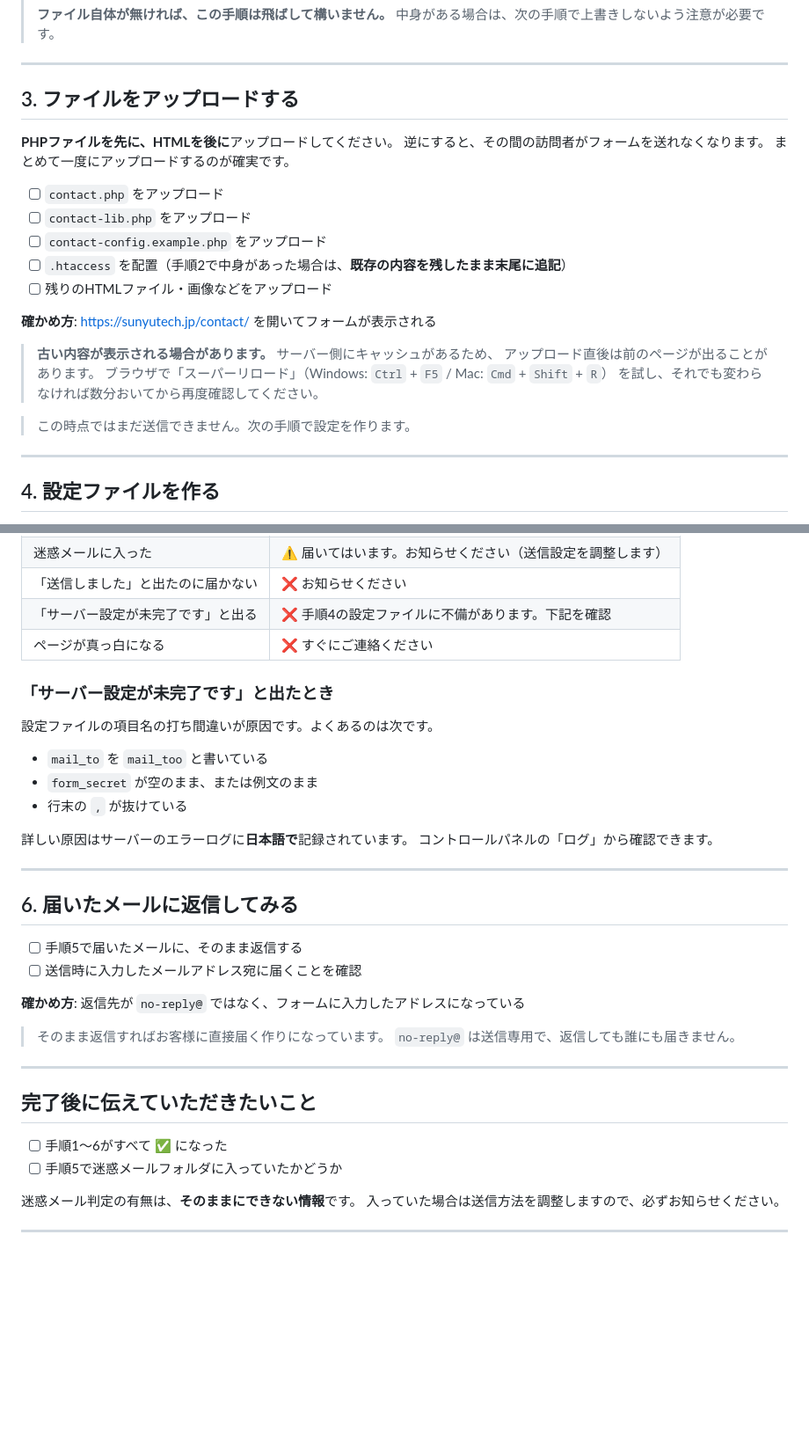
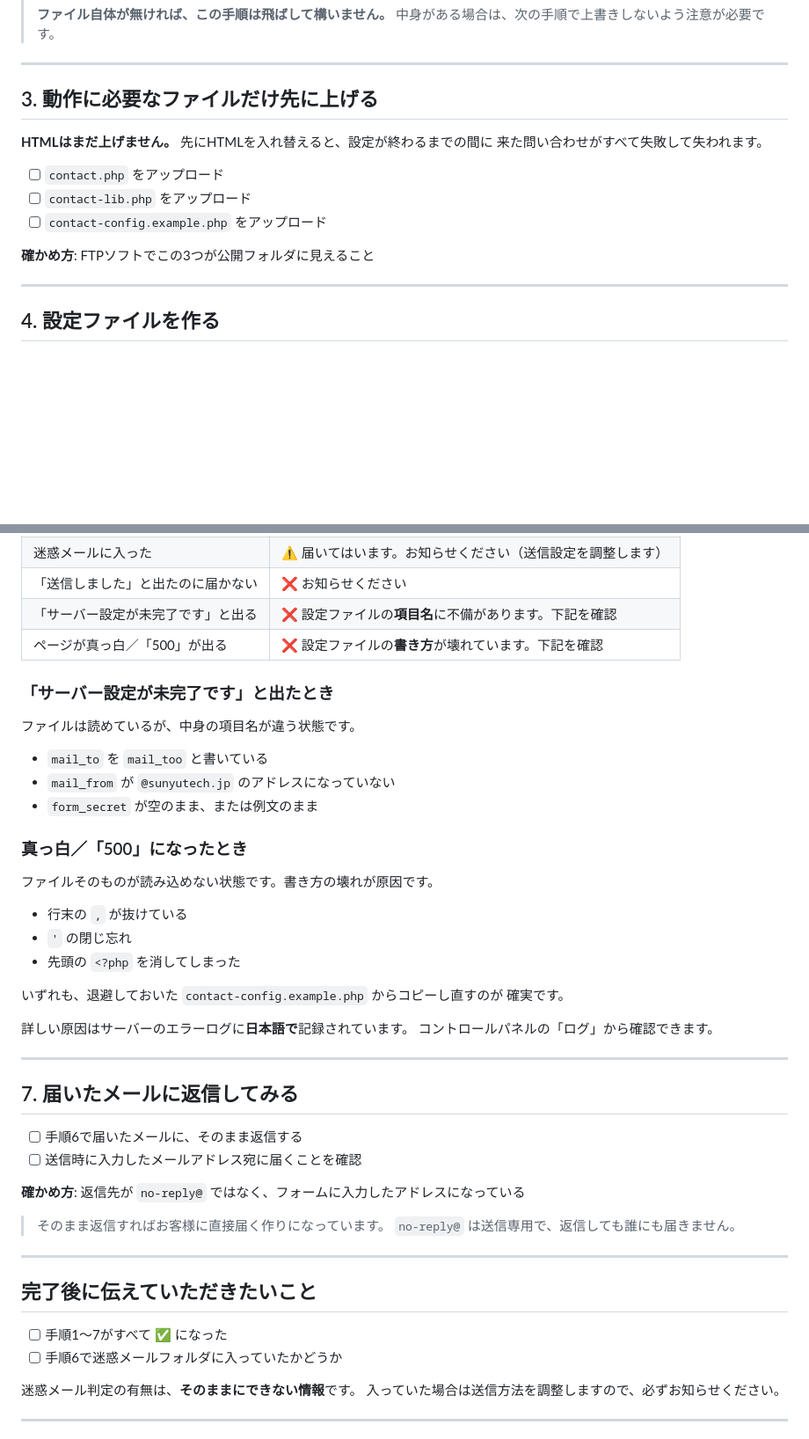
Before and after one commit to uehara-beep/sunyutech-website, a Markdown page: docs/contact-form-checklist.md, 2 parts joined by grey strips. Shown at 88% size. Drawn GitHub-style; blank space fills up the shorter version.

```diff
--- a/docs/contact-form-checklist.md
+++ b/docs/contact-form-checklist.md
@@ -52,26 +52,16 @@
 
 ---
 
-## 3. ファイルをアップロードする
+## 3. 動作に必要なファイルだけ先に上げる
 
-**PHPファイルを先に、HTMLを後に**アップロードしてください。
-逆にすると、その間の訪問者がフォームを送れなくなります。
-まとめて一度にアップロードするのが確実です。
+**HTMLはまだ上げません。** 先にHTMLを入れ替えると、設定が終わるまでの間に
+来た問い合わせがすべて失敗して失われます。
 
 - [ ] `contact.php` をアップロード
 - [ ] `contact-lib.php` をアップロード
 - [ ] `contact-config.example.php` をアップロード
-- [ ] `.htaccess` を配置（手順2で中身があった場合は、**既存の内容を残したまま末尾に追記**）
-- [ ] 残りのHTMLファイル・画像などをアップロード
 
-**確かめ方**: https://sunyutech.jp/contact/ を開いてフォームが表示される
-
-> **古い内容が表示される場合があります。** サーバー側にキャッシュがあるため、
-> アップロード直後は前のページが出ることがあります。
-> ブラウザで「スーパーリロード」（Windows: `Ctrl` + `F5` / Mac: `Cmd` + `Shift` + `R`）
-> を試し、それでも変わらなければ数分おいてから再度確認してください。
-
-> この時点ではまだ送信できません。次の手順で設定を作ります。
+**確かめ方**: FTPソフトでこの3つが公開フォルダに見えること
 
 ---
 
@@ -124,25 +149,36 @@ php -r "echo bin2hex(random_bytes(32));"
 | 受信箱に届いた | ✅ 完了です |
 | 迷惑メールに入った | ⚠️ 届いてはいます。お知らせください（送信設定を調整します） |
 | 「送信しました」と出たのに届かない | ❌ お知らせください |
-| 「サーバー設定が未完了です」と出る | ❌ 手順4の設定ファイルに不備があります。下記を確認 |
-| ページが真っ白になる | ❌ すぐにご連絡ください |
+| 「サーバー設定が未完了です」と出る | ❌ 設定ファイルの**項目名**に不備があります。下記を確認 |
+| ページが真っ白／「500」が出る | ❌ 設定ファイルの**書き方**が壊れています。下記を確認 |
 
 ### 「サーバー設定が未完了です」と出たとき
 
-設定ファイルの項目名の打ち間違いが原因です。よくあるのは次です。
+ファイルは読めているが、中身の項目名が違う状態です。
 
 - `mail_to` を `mail_too` と書いている
+- `mail_from` が `@sunyutech.jp` のアドレスになっていない
 - `form_secret` が空のまま、または例文のまま
+
+### 真っ白／「500」になったとき
+
+ファイルそのものが読み込めない状態です。書き方の壊れが原因です。
+
 - 行末の `,` が抜けている
+- `'` の閉じ忘れ
+- 先頭の `<?php` を消してしまった
+
+いずれも、退避しておいた `contact-config.example.php` からコピーし直すのが
+確実です。
 
 詳しい原因はサーバーのエラーログに**日本語で**記録されています。
 コントロールパネルの「ログ」から確認できます。
 
 ---
 
-## 6. 届いたメールに返信してみる
+## 7. 届いたメールに返信してみる
 
-- [ ] 手順5で届いたメールに、そのまま返信する
+- [ ] 手順6で届いたメールに、そのまま返信する
 - [ ] 送信時に入力したメールアドレス宛に届くことを確認
 
 **確かめ方**: 返信先が `no-reply@` ではなく、フォームに入力したアドレスになっている
@@ -154,8 +190,8 @@ php -r "echo bin2hex(random_bytes(32));"
 
 ## 完了後に伝えていただきたいこと
 
-- [ ] 手順1〜6がすべて ✅ になった
-- [ ] 手順5で迷惑メールフォルダに入っていたかどうか
+- [ ] 手順1〜7がすべて ✅ になった
+- [ ] 手順6で迷惑メールフォルダに入っていたかどうか
 
 迷惑メール判定の有無は、**そのままにできない情報**です。
 入っていた場合は送信方法を調整しますので、必ずお知らせください。
```
Also changed, not shown: other parts of docs/contact-form-checklist.md (+36 -1 lines), docs/ssh-setup.md (+31 -5 lines).
